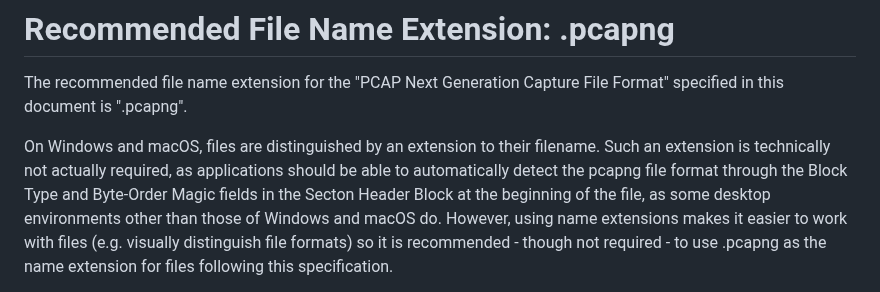
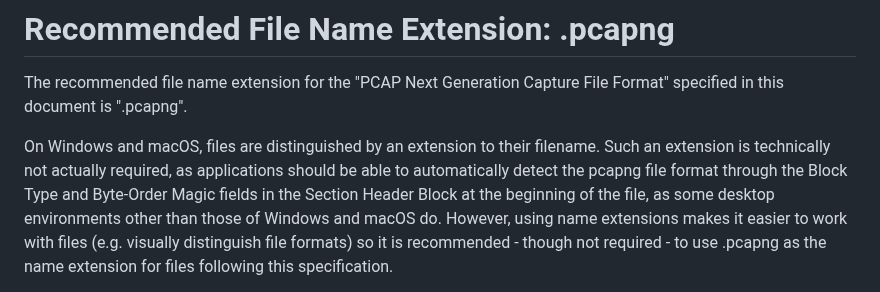
Before and after one commit to IETF-OPSAWG-WG/draft-ietf-opsawg-pcap, a Markdown page: draft-ietf-opsawg-pcapng.md, the part around the change. Drawn GitHub-style.

Commit message:
Fix a typo
Found with:
codespell $(git ls-files '*.md')

```diff
--- a/draft-ietf-opsawg-pcapng.md
+++ b/draft-ietf-opsawg-pcapng.md
@@ -2391,7 +2391,7 @@ Capture File Format" specified in this document is ".pcapng".
 On Windows and macOS, files are distinguished by an extension to their
 filename. Such an extension is technically not actually required, as
 applications should be able to automatically detect the pcapng file
-format through the Block Type and Byte-Order Magic fields in the Secton
+format through the Block Type and Byte-Order Magic fields in the Section
 Header Block at the beginning of the file, as some desktop environments
 other than those of Windows and macOS do. However, using name
 extensions makes it easier to work with files (e.g. visually
```
